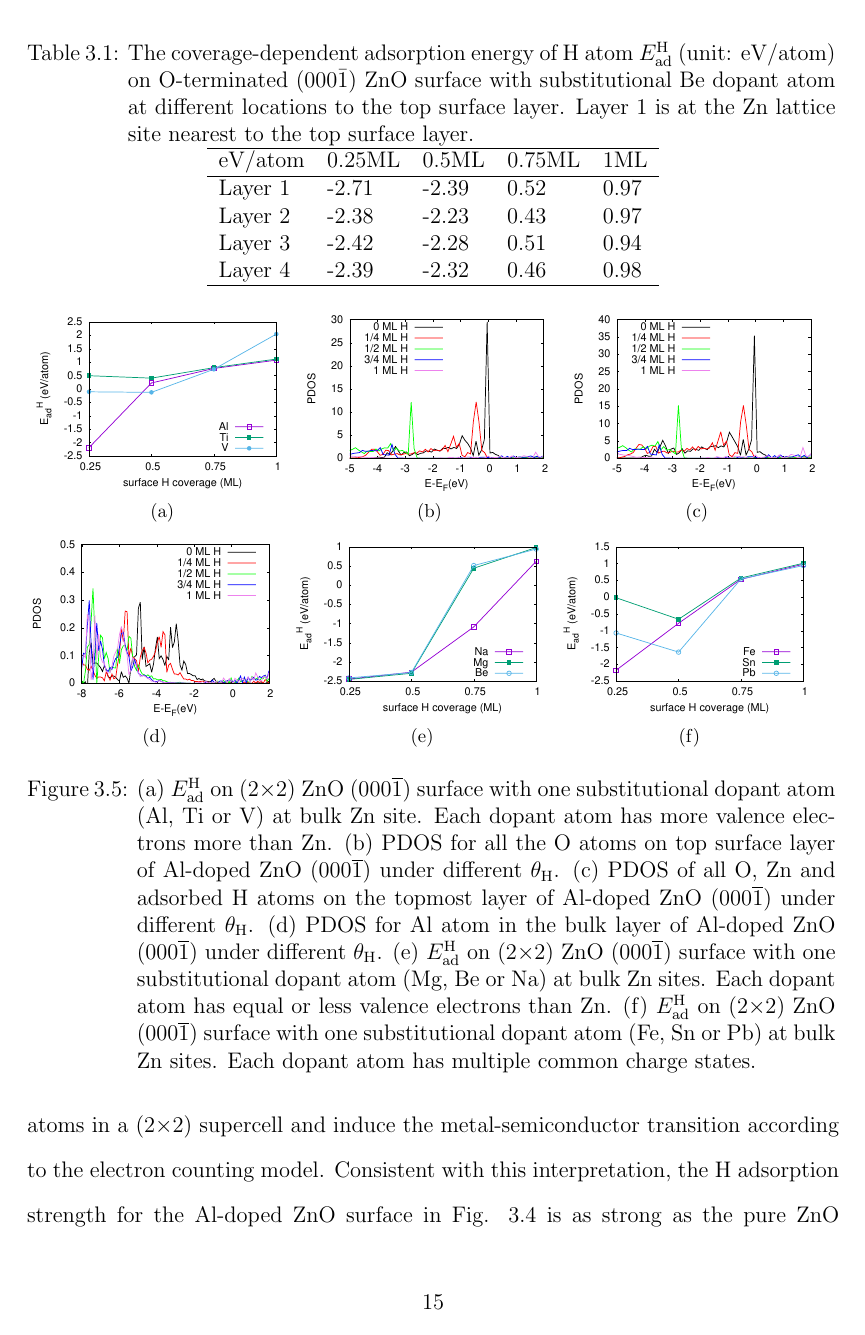
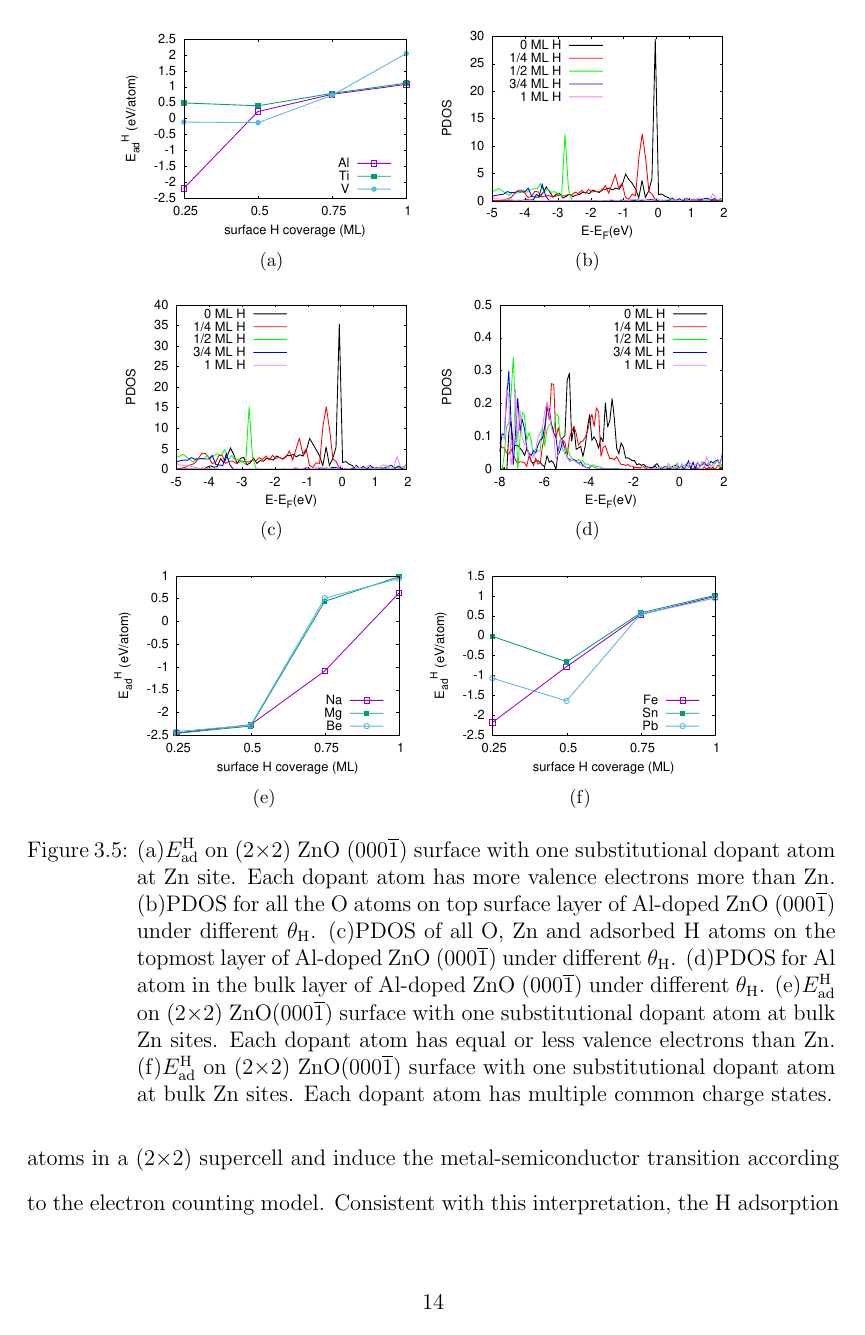
Before and after one commit to 1mingfei/thesis, a LaTeX thesis (thesis.tex, which reads Chap1/Chap1.tex, abbr.tex): page 26 of 83. Compiled offline with pdfLaTeX; a LaTeX package or settings file that is missing is left out.

Commit message:
formatting

```diff
--- a/Chap1/Chap1.tex
+++ b/Chap1/Chap1.tex
@@ -96,3 +96,15 @@ In Fig. \ref{Chap:ZnO_H:fig:chgdiff1}, the second H added on (2$\times$2) ZnO (0
 
 In this study, we find that the electron counting model can also be applied to explain the variation of $E_{\textup{ad}}^{\textup{H}}$ with $\theta_{\textup{H}}$ on (000$\overline{1}$) surfaces of doped ZnO\cite{pashley1989electron}. Different metallic elements are added as substitutional dopants on Zn lattice sites. Because these dopant elements can have different numbers of valence electrons than Zn, it can change the required number of adsorbed H atoms to saturate all surface O atoms and induce the metal-semiconductor transition on the surface. Correspondingly, the critical $\theta_{\textup{H}}$ for the transition of $E_{\textup{ad}}^{\textup{H}}$ can also be varied.  Based on this mechanism, one Zn atom in ZnO bulk lattice is replaced by various types of dopant atoms.
 
+\begingroup
+\begin{figure}[!ht]
+  \centering
+  \subfigure[]{\includegraphics[width=0.38\linewidth]{Chap1/E_C_1.pdf}}\label{Chap:ZnO_H:fig:dop1}
+  \subfigure[]{\includegraphics[width=0.38\linewidth]{Chap1/DOS_Al_surfO.pdf}}\label{Chap:ZnO_H:fig:dop2}
+  \\
+  \subfigure[]{\includegraphics[width=0.38\linewidth]{Chap1/DOS_Al_surf_all.pdf}}\label{Chap:ZnO_H:fig:dop3}
+  \subfigure[]{\includegraphics[width=0.38\linewidth]{Chap1/DOS_bulk_Al.pdf}}\label{Chap:ZnO_H:fig:dop4}
+  \\
+  \subfigure[]{\includegraphics[width=0.38\linewidth]{Chap1/E_C_2.pdf}}\label{Chap:ZnO_H:fig:dop5}
+  \subfigure[]{\includegraphics[width=0.38\linewidth]{Chap1/E_C_3.pdf}}\label{Chap:ZnO_H:fig:dop6}
+\caption[H adsorptions on ZnO surfaces with different doping]{(a)$E_{\textup{ad}}^{\textup{H}}$ on (2$\times$2) ZnO (000$\overline{1}$) surface with one substitutional dopant atom at Zn site. Each dopant atom has more valence electrons more than Zn. (b)\ac{PDOS} for all the O atoms on top surface layer of Al-doped ZnO (000$\overline{1}$) under different $\theta_{\textup{H}}$. (c)\ac{PDOS} of all O, Zn and adsorbed H atoms on the topmost layer of Al-doped ZnO (000$\overline{1}$) under different $\theta_{\textup{H}}$. (d)\ac{PDOS} for Al atom in the bulk layer of Al-doped ZnO (000$\overline{1}$) under different $\theta_{\textup{H}}$. (e)$E_{\textup{ad}}^{\textup{H}}$ on (2$\times$2) ZnO(000$\overline{1}$) surface with one substitutional dopant atom at bulk Zn sites. Each dopant atom has equal or less valence electrons than Zn. (f)$E_{\textup{ad}}^{\textup{H}}$ on (2$\times$2) ZnO(000$\overline{1}$) surface with one substitutional dopant atom at bulk Zn sites. Each dopant atom has multiple common charge states.}
@@ -108,4 +126,3 @@ eV/atom      & 0.25ML & 0.5ML & 0.75ML & 1ML  \\ \hline
 Layer 1      & -2.71  & -2.39 & 0.52   & 0.97 \\
 Layer 2      & -2.38  & -2.23 & 0.43   & 0.97 \\
 Layer 3      & -2.42  & -2.28 & 0.51   & 0.94 \\
-Layer 4      & -2.39  & -2.32 & 0.46   & 0.98 \\\hline
@@ -115,17 +134,3 @@ Layer 4      & -2.39  & -2.32 & 0.46   & 0.98 \\\hline
-\begingroup
-\begin{figure}[!htb]
-  \centering
-  \subfigure[]{\includegraphics[width=0.32\linewidth]{Chap1/E_C_1.pdf}}\label{Chap:ZnO_H:fig:dop1}
-  \subfigure[]{\includegraphics[width=0.32\linewidth]{Chap1/DOS_Al_surfO.pdf}}\label{Chap:ZnO_H:fig:dop2}
-  \subfigure[]{\includegraphics[width=0.32\linewidth]{Chap1/DOS_Al_surf_all.pdf}}\label{Chap:ZnO_H:fig:dop3}
-   \qquad
-  \subfigure[]{\includegraphics[width=0.32\linewidth]{Chap1/DOS_bulk_Al.pdf}}\label{Chap:ZnO_H:fig:dop4}
-  \subfigure[]{\includegraphics[width=0.32\linewidth]{Chap1/E_C_2.pdf}}\label{Chap:ZnO_H:fig:dop5}
-  \subfigure[]{\includegraphics[width=0.32\linewidth]{Chap1/E_C_3.pdf}}\label{Chap:ZnO_H:fig:dop6}
-\caption[H adsorptions on ZnO surfaces with different doping]{(a) $E_{\textup{ad}}^{\textup{H}}$ on (2$\times$2) ZnO (000$\overline{1}$) surface with one substitutional dopant atom (Al, Ti or V) at bulk Zn site. Each dopant atom has more valence electrons more than Zn. (b) \ac{PDOS} for all the O atoms on top surface layer of Al-doped ZnO (000$\overline{1}$) under different $\theta_{\textup{H}}$. (c) \ac{PDOS} of all O, Zn and adsorbed H atoms on the topmost layer of Al-doped ZnO (000$\overline{1}$) under different $\theta_{\textup{H}}$. (d) \ac{PDOS} for Al atom in the bulk layer of Al-doped ZnO (000$\overline{1}$) under different $\theta_{\textup{H}}$. (e) $E_{\textup{ad}}^{\textup{H}}$ on (2$\times$2) ZnO (000$\overline{1}$) surface with one substitutional dopant atom (Mg, Be or Na)  at bulk Zn sites. Each dopant atom has equal or less valence electrons than Zn. (f) $E_{\textup{ad}}^{\textup{H}}$ on (2$\times$2) ZnO (000$\overline{1}$) surface with one substitutional dopant atom (Fe, Sn or Pb) at bulk Zn sites. Each dopant atom has multiple common charge states.}
-\label{Chap:ZnO_H:fig:doped}
-\end{figure}
-\endgroup
 
 In Fig. \ref{Chap:ZnO_H:fig:dop1}, all dopant atoms (Al, Ti and V) have more valence electrons than Zn. For Al-doped ZnO surface, if the one extra valence electron from Al already transfers to O atoms on the top surface layer, only one H atom is required to saturate all 4 O atoms in a (2$\times$2) supercell and induce the metal-semiconductor transition according to the electron counting model. Consistent with this interpretation, the H adsorption strength for the Al-doped ZnO surface in Fig. \ref{Chap:ZnO_H:fig:dop1} is as strong as the pure ZnO surface in Fig. \ref{Chap:ZnO_H:fig:Ead} when $\theta_{\textup{H}}$ $\leq$ $\frac{1}{4}$ ML. Above this critical $\theta_{\textup{H}}$, $E_{\textup{ad}}^{\textup{H}}$ suddenly increases to positive values, consistent with the proposed metal-semiconductor transition for ZnO surface. This interpretation is further confirmed by analyses of \ac{PDOS} of all four surface O atoms on (2$\times$2) Al-doped ZnO surface in Fig. \ref{Chap:ZnO_H:fig:dop2}. \ac{PDOS} of O atoms with $\theta_{\textup{H}}$ = 0 ML case have strong peaks at the Fermi level. When Al-doped ZnO surfaces are covered by $\frac{1}{4}$ to 1 ML of H atoms, there are no peaks on the Fermi level, making these surfaces in semiconductor states. \ac{PDOS} of all surface atoms, including all the O, Zn and adsorbed H atoms on the topmost layer of Al-doped ZnO (000$\overline{1}$) surface, are plotted in Fig. \ref{Chap:ZnO_H:fig:dop3} to confirm the above analyses. Similar to Fig. \ref{Chap:ZnO_H:fig:dop2},  \ac{PDOS} of all surface atoms for the case of $\theta_{\textup{H}}$ =  0 ML  show strong peaks in the Fermi level, while \ac{PDOS} of all surface atoms for the cases of $\theta_{\textup{H}}=\frac{1}{4}$ ML and above exhibit semiconductor characteristics. \ac{PDOS} of the Al atom, which is located at the third layer away from the (000$\overline{1}$) O-term surface, under different H surface coverages is also plotted in Fig. \ref{Chap:ZnO_H:fig:dop4}.  As can be seen from the plot, there is no significant peak around Fermi level for all the H surface coverages, showing that the bulk Al atom under different H surface coverages is also saturated in closed-shell electron configuration. Interestingly, \ac{PDOS} of Al downshifts indicating a stronger bonding between Al and nearby O atoms as the H surface coverages increases.
 
--- a/abbr.tex
+++ b/abbr.tex
@@ -1,6 +1,6 @@
 \acro{GCMC}{Grand Canonical Monte Carlo}
 \acro{KMC}{Kinetic Monte Carlo}
-
+\acro{HTC}{High-throughput computing}
 \acro{ML}{monolayer}
 
 \acro{DFT}{density functional theory}
```
Also changed, not shown: Appendices/App.tex (added, +4 -0 lines), Chap3/Chap3_diss_results.tex (+2 -2 lines), Chap3/Chap3_table1.tex (+2 -1 lines), Methods/Methods.tex (+0 -1 lines), Methods/high-throughput.tex (+1 -0 lines), thesis.tex (+6 -9 lines), Chap1/Chap1.tex (10 more changed lines).
